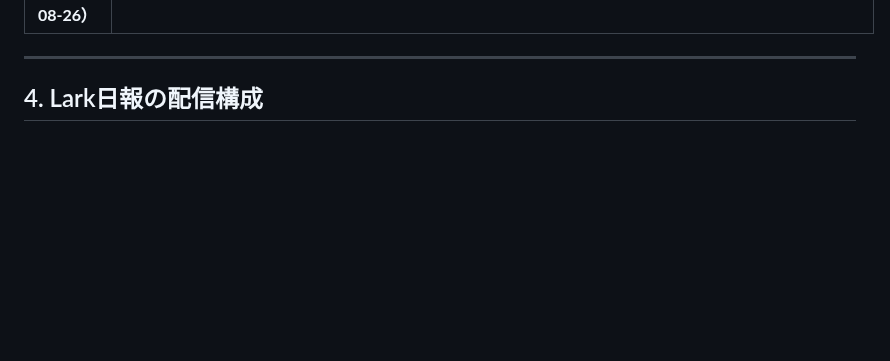
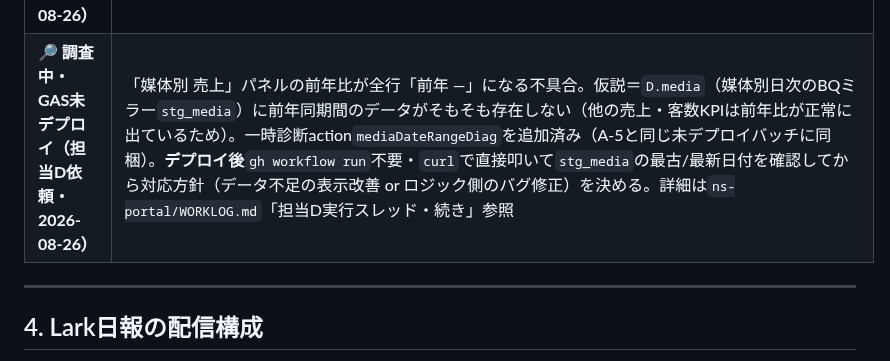
Before and after one commit to mirai-oss/tori-dashboard, a Markdown page: HANDOFF.md, the part around the change. GitHub-like rendering; blank space fills up the shorter version.

Commit message:
docs: 媒体別前年比不具合の調査状況(診断action追加済み・デプロイ待ち)を記録

```diff
--- a/HANDOFF.md
+++ b/HANDOFF.md
@@ -126,6 +126,7 @@ Browser toolの`screenshot`は`window.scrollTo`を反映しないことがあり
 | ✅ 完了（F-3依頼対応・2026-08-24） | `?embed=1`でヘッダー/ナビ非表示・`?tab=`（無ければ`#tab=`）で初期タブ指定（`app.js?v=121`）。ns-portal統合ポータルシェル（担当F）から依頼のあった深リンク・埋め込み対応。`init()`でURLパラメータをS.embed/S.pendingTabへ保持→`afterLogin()`でmyTabs()の許可リストに含まれる場合のみ適用。ローカルデモモードで4パターン確認済み。**担当Fへの申し送り**: portal.html側でiframe srcに`?embed=1&tab=xxx`を付与すれば深リンクが有効になる（xxxは`dash`/`target`/`analysis`/`detail`/`pl`/`deposit`/`ad`/`review`/`weekly`/`weeklyAdmin`/`ai`/`accounts`。`TAB_LABELS`＝`app.js:38`参照） |
 | ✅ 完了（F実機報告への修正・2026-08-24・`app.js?v=122`） | セッション復元経路（2回目以降のアクセスでlocalStorageの保存済みログイン情報を使う経路）が`afterLogin()`を呼んでおらず、`?tab=`が新規ログイン時にしか効かない不具合を修正。復元経路2分岐とも`afterLogin()`を呼ぶよう変更（pendingTab反映・store初期化・`applyBqDailyRoleDefault_()`を内包）。ローカルでlocalStorageにセッション事前設定→`?tab=ad`でアクセスし`S.tab`が正しく`'ad'`になることを確認 |
 | ⏳ **コード実装済み・GAS未デプロイ（A-5・2026-08-26）** | 銀行利息・元金のPL反映＋簡易キャッシュフロー（`ping`=`loan-pl-v1`・`app.js?v=123`）。ns-portal「実装指示書_ラウンド3」A-5。F-8（ns-info-system）の返済データAPIから毎日同期し、①支払利息をDB_PLへ自動計上②返済元金は専用シートDB_借入返済元金に集計しPLタブに「簡易キャッシュフロー」セクションを新設。**デプロイ手順は下記作業ログ参照**。GASデプロイ後、Script Propertiesに`LOAN_REPAYMENT_FEED_TOKEN`（ns-info-systemの返済データAPI用トークン。ユーザーがVercel環境変数から把握）を追加しないと同期は失敗する（未設定時はエラーメッセージで即分かる設計） |
+| 🔎 **調査中・GAS未デプロイ（担当D依頼・2026-08-26）** | 「媒体別 売上」パネルの前年比が全行「前年 ―」になる不具合。仮説＝`D.media`（媒体別日次のBQミラー`stg_media`）に前年同期間のデータがそもそも存在しない（他の売上・客数KPIは前年比が正常に出ているため）。一時診断action`mediaDateRangeDiag`を追加済み（A-5と同じ未デプロイバッチに同梱）。**デプロイ後**`gh workflow run`不要・`curl`で直接叩いて`stg_media`の最古/最新日付を確認してから対応方針（データ不足の表示改善 or ロジック側のバグ修正）を決める。詳細は`ns-portal/WORKLOG.md`「担当D実行スレッド・続き」参照 |
 
 ---
 
```
